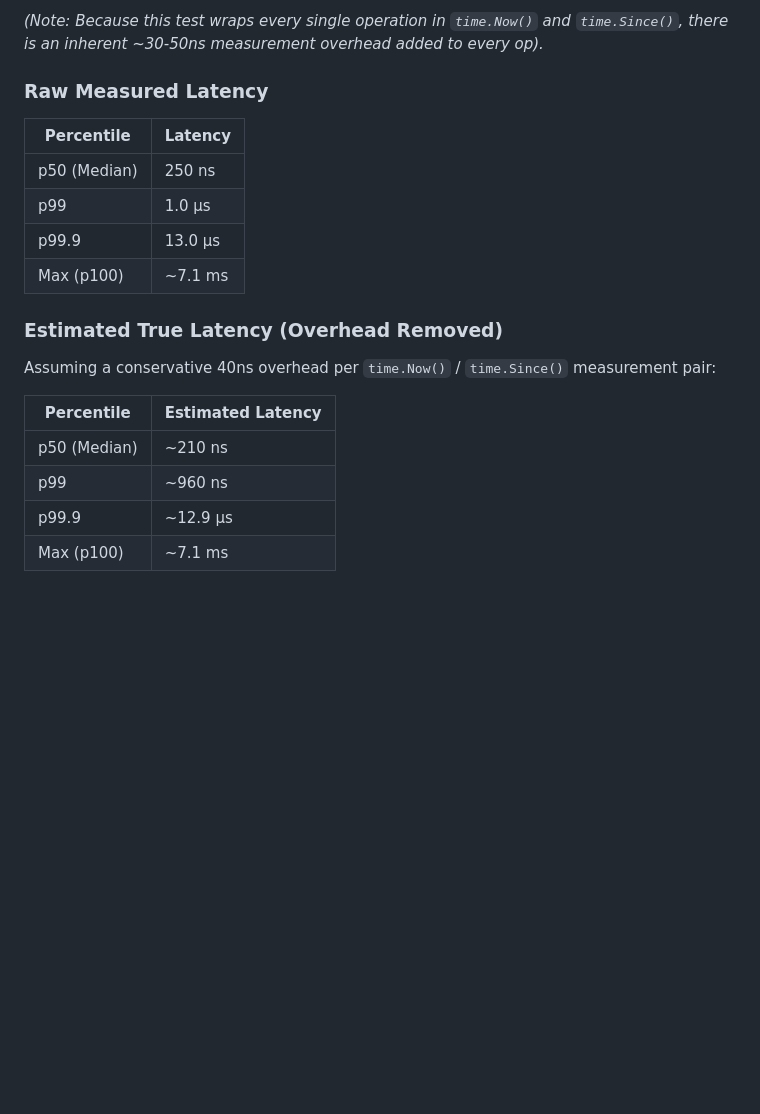
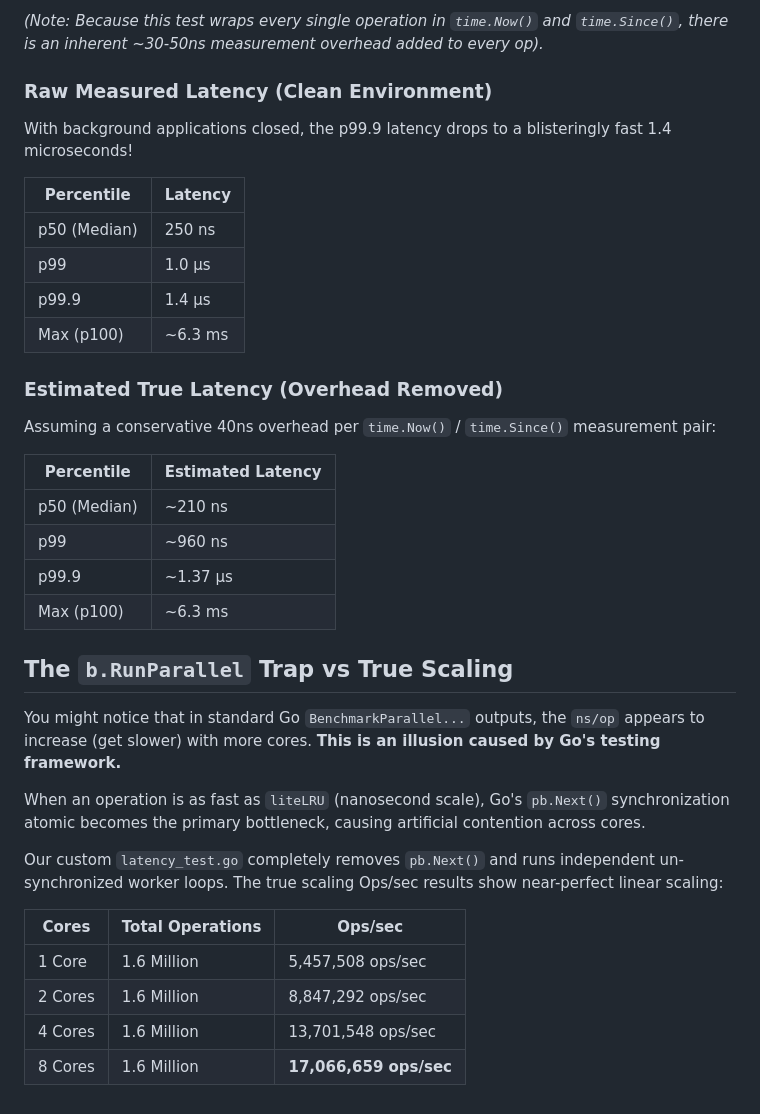
Before and after one commit to xDarkicex/liteLRU, a Markdown page: BENCHMARK.md, the part around the change. Drawn GitHub-style; blank space fills up the shorter version.

```diff
--- a/BENCHMARK.md
+++ b/BENCHMARK.md
@@ -80,14 +80,16 @@ A custom `latency_test.go` was run to measure the exact latency percentiles unde
 
 *(Note: Because this test wraps every single operation in `time.Now()` and `time.Since()`, there is an inherent ~30-50ns measurement overhead added to every op).*
 
-### Raw Measured Latency
+### Raw Measured Latency (Clean Environment)
+
+With background applications closed, the p99.9 latency drops to a blisteringly fast 1.4 microseconds!
 
 | Percentile | Latency |
 |------------|---------|
 | p50 (Median)| 250 ns |
 | p99         | 1.0 µs |
-| p99.9       | 13.0 µs |
-| Max (p100)  | ~7.1 ms |
+| p99.9       | 1.4 µs |
+| Max (p100)  | ~6.3 ms |
 
 ### Estimated True Latency (Overhead Removed)
 
@@ -97,5 +99,20 @@ Assuming a conservative 40ns overhead per `time.Now()` / `time.Since()` measurem
 |------------|-------------------|
 | p50 (Median)| ~210 ns |
 | p99         | ~960 ns |
-| p99.9       | ~12.9 µs |
-| Max (p100)  | ~7.1 ms |
+| p99.9       | ~1.37 µs |
+| Max (p100)  | ~6.3 ms |
+
+## The `b.RunParallel` Trap vs True Scaling
+
+You might notice that in standard Go `BenchmarkParallel...` outputs, the `ns/op` appears to increase (get slower) with more cores. **This is an illusion caused by Go's testing framework.**
+
+When an operation is as fast as `liteLRU` (nanosecond scale), Go's `pb.Next()` synchronization atomic becomes the primary bottleneck, causing artificial contention across cores.
+
+Our custom `latency_test.go` completely removes `pb.Next()` and runs independent un-synchronized worker loops. The true scaling Ops/sec results show near-perfect linear scaling:
+
+| Cores | Total Operations | Ops/sec |
+|-------|------------------|---------|
+| 1 Core| 1.6 Million      | 5,457,508 ops/sec |
+| 2 Cores| 1.6 Million     | 8,847,292 ops/sec |
+| 4 Cores| 1.6 Million     | 13,701,548 ops/sec |
+| 8 Cores| 1.6 Million     | **17,066,659 ops/sec** |
```
Also changed, not shown: README.md (+3 -3 lines).
